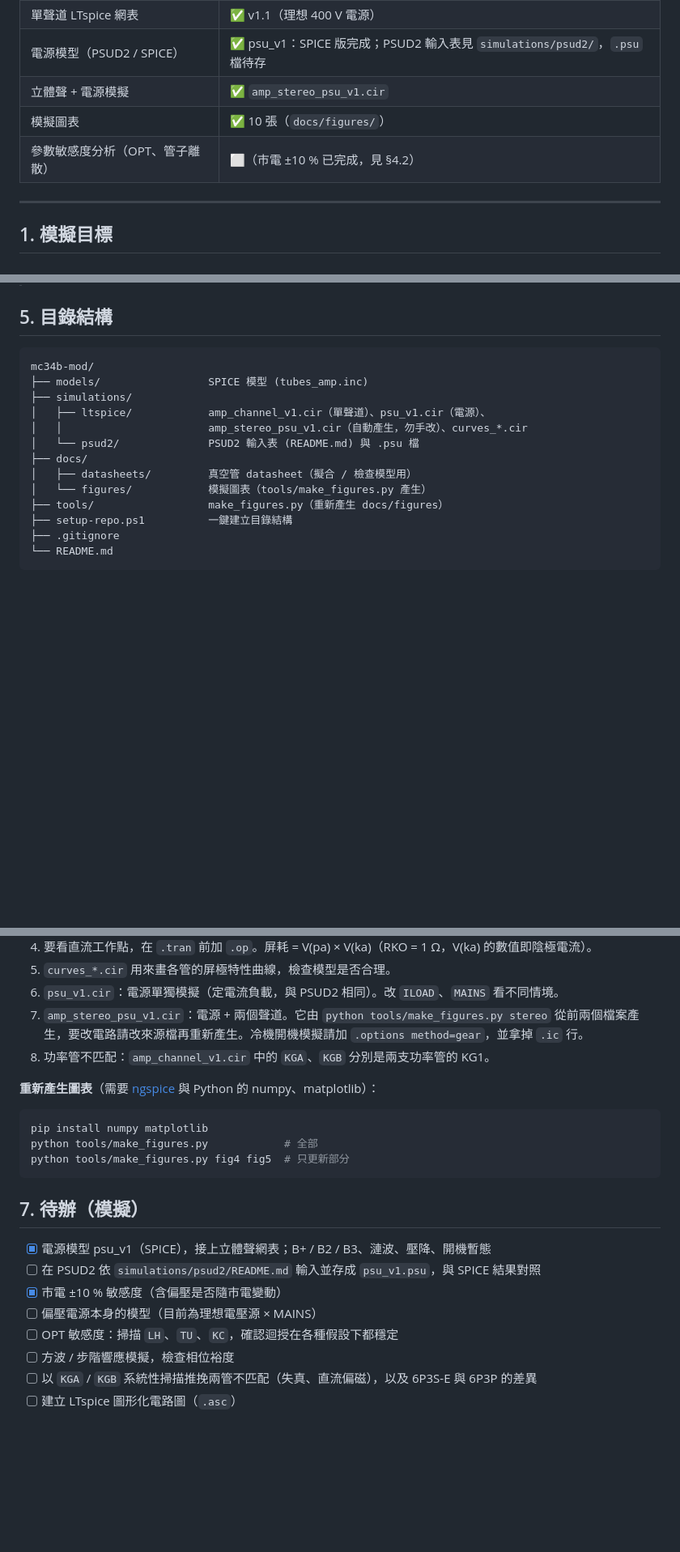
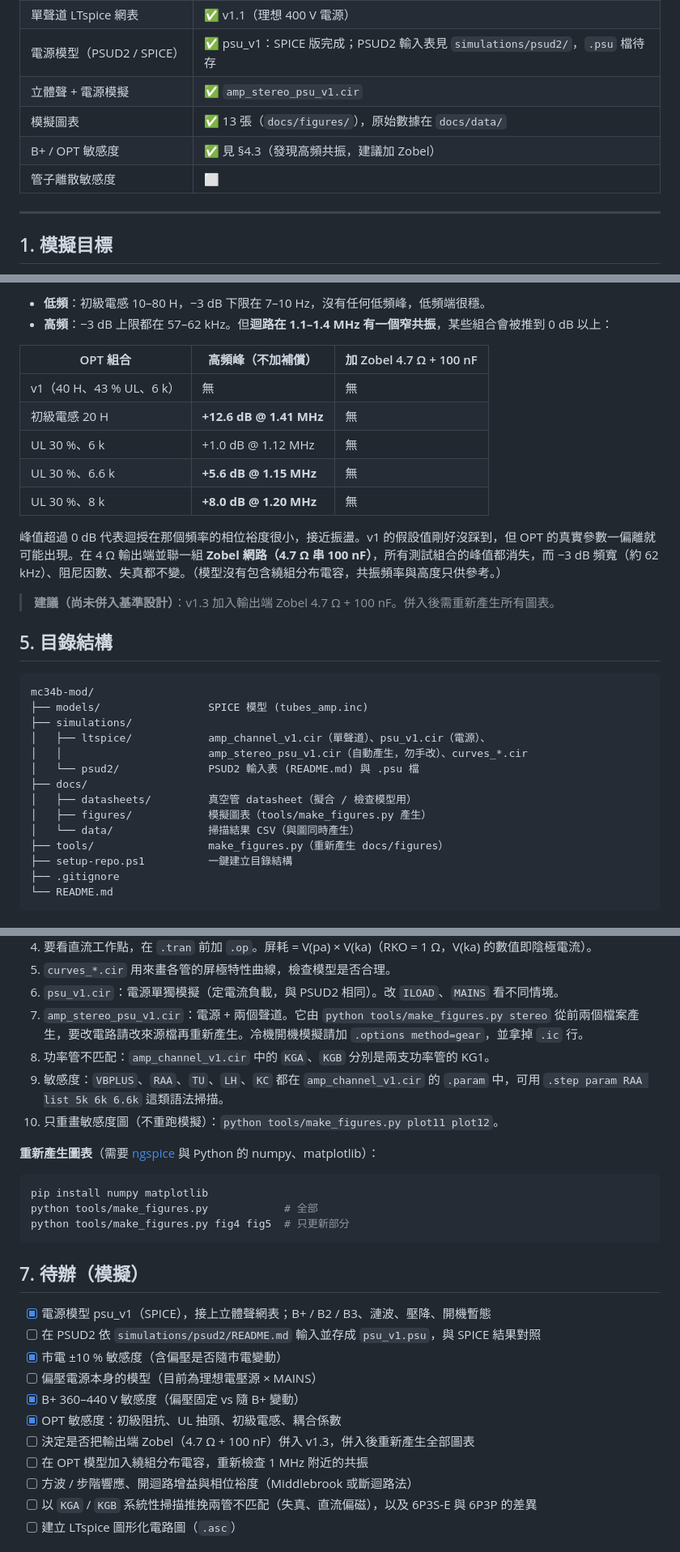
Before and after one commit to heinricitorgau/mc34b-mod, a Markdown page: README.md, 3 parts joined by grey strips. Shown at 81% size. GitHub-like rendering; blank space fills up the shorter version.

````diff
--- a/README.md
+++ b/README.md
@@ -10,8 +10,9 @@
 | 單聲道 LTspice 網表 | ✅ v1.1（理想 400 V 電源） |
 | 電源模型（PSUD2 / SPICE） | ✅ psu_v1：SPICE 版完成；PSUD2 輸入表見 `simulations/psud2/`，`.psu` 檔待存 |
 | 立體聲 + 電源模擬 | ✅ `amp_stereo_psu_v1.cir` |
-| 模擬圖表 | ✅ 10 張（`docs/figures/`） |
-| 參數敏感度分析（OPT、管子離散） | ⬜（市電 ±10 % 已完成，見 §4.2） |
+| 模擬圖表 | ✅ 13 張（`docs/figures/`），原始數據在 `docs/data/` |
+| B+ / OPT 敏感度 | ✅ 見 §4.3（發現高頻共振，建議加 Zobel） |
+| 管子離散敏感度 | ⬜ |
 
 ---
 
@@ -162,3 +191,18 @@ C1 漣波約 4.9 V p-p，經 CRC 後 B+ 剩約 0.23 V p-p。推挽把 B+ 漣波
+- **低頻**：初級電感 10–80 H，−3 dB 下限在 7–10 Hz，沒有任何低頻峰，低頻端很穩。
+- **高頻**：−3 dB 上限都在 57–62 kHz。但**迴路在 1.1–1.4 MHz 有一個窄共振**，某些組合會被推到 0 dB 以上：
+
+| OPT 組合 | 高頻峰（不加補償） | 加 Zobel 4.7 Ω + 100 nF |
+|---|---|---|
+| v1（40 H、43 % UL、6 k） | 無 | 無 |
+| 初級電感 20 H | **+12.6 dB @ 1.41 MHz** | 無 |
+| UL 30 %、6 k | +1.0 dB @ 1.12 MHz | 無 |
+| UL 30 %、6.6 k | **+5.6 dB @ 1.15 MHz** | 無 |
+| UL 30 %、8 k | **+8.0 dB @ 1.20 MHz** | 無 |
+
+峰值超過 0 dB 代表迴授在那個頻率的相位裕度很小，接近振盪。v1 的假設值剛好沒踩到，但 OPT 的真實參數一偏離就可能出現。在 4 Ω 輸出端並聯一組 **Zobel 網路（4.7 Ω 串 100 nF）**，所有測試組合的峰值都消失，而 −3 dB 頻寬（約 62 kHz）、阻尼因數、失真都不變。（模型沒有包含繞組分布電容，共振頻率與高度只供參考。）
+
+> **建議（尚未併入基準設計）**：v1.3 加入輸出端 Zobel 4.7 Ω + 100 nF。併入後需重新產生所有圖表。
+
 ## 5. 目錄結構
 
 ```
@@ -170,7 +214,8 @@ mc34b-mod/
 │   └── psud2/              PSUD2 輸入表 (README.md) 與 .psu 檔
 ├── docs/
 │   ├── datasheets/         真空管 datasheet（擬合 / 檢查模型用）
-│   └── figures/            模擬圖表（tools/make_figures.py 產生）
+│   ├── figures/            模擬圖表（tools/make_figures.py 產生）
+│   └── data/               掃描結果 CSV（與圖同時產生）
 ├── tools/                  make_figures.py（重新產生 docs/figures）
 ├── setup-repo.ps1          一鍵建立目錄結構
 ├── .gitignore
@@ -187,6 +232,8 @@ mc34b-mod/
 6. `psu_v1.cir`：電源單獨模擬（定電流負載，與 PSUD2 相同）。改 `ILOAD`、`MAINS` 看不同情境。
 7. `amp_stereo_psu_v1.cir`：電源 + 兩個聲道。它由 `python tools/make_figures.py stereo` 從前兩個檔案產生，要改電路請改來源檔再重新產生。冷機開機模擬請加 `.options method=gear`，並拿掉 `.ic` 行。
 8. 功率管不匹配：`amp_channel_v1.cir` 中的 `KGA`、`KGB` 分別是兩支功率管的 KG1。
+9. 敏感度：`VBPLUS`、`RAA`、`TU`、`LH`、`KC` 都在 `amp_channel_v1.cir` 的 `.param` 中，可用 `.step param RAA list 5k 6k 6.6k` 這類語法掃描。
+10. 只重畫敏感度圖（不重跑模擬）：`python tools/make_figures.py plot11 plot12`。
 
 **重新產生圖表**（需要 [ngspice](https://ngspice.sourceforge.io/) 與 Python 的 numpy、matplotlib）：
 
@@ -202,8 +249,11 @@ python tools/make_figures.py fig4 fig5  # 只更新部分
 - [ ] 在 PSUD2 依 `simulations/psud2/README.md` 輸入並存成 `psu_v1.psu`，與 SPICE 結果對照
 - [x] 市電 ±10 % 敏感度（含偏壓是否隨市電變動）
 - [ ] 偏壓電源本身的模型（目前為理想電壓源 × MAINS）
-- [ ] OPT 敏感度：掃描 `LH`、`TU`、`KC`，確認迴授在各種假設下都穩定
-- [ ] 方波 / 步階響應模擬，檢查相位裕度
+- [x] B+ 360–440 V 敏感度（偏壓固定 vs 隨 B+ 變動）
+- [x] OPT 敏感度：初級阻抗、UL 抽頭、初級電感、耦合係數
+- [ ] 決定是否把輸出端 Zobel（4.7 Ω + 100 nF）併入 v1.3，併入後重新產生全部圖表
+- [ ] 在 OPT 模型加入繞組分布電容，重新檢查 1 MHz 附近的共振
+- [ ] 方波 / 步階響應、開迴路增益與相位裕度（Middlebrook 或斷迴路法）
 - [ ] 以 `KGA` / `KGB` 系統性掃描推挽兩管不匹配（失真、直流偏磁），以及 6P3S-E 與 6P3P 的差異
 - [ ] 建立 LTspice 圖形化電路圖（`.asc`）
 
````
Also changed, not shown: other parts of README.md (+28 -0 lines), docs/figures/fig11_bplus_sensitivity.png (added), docs/figures/fig12_opt_raa_ul.png (added), docs/figures/fig13_opt_lp_kc.png (added), 6 other files.
